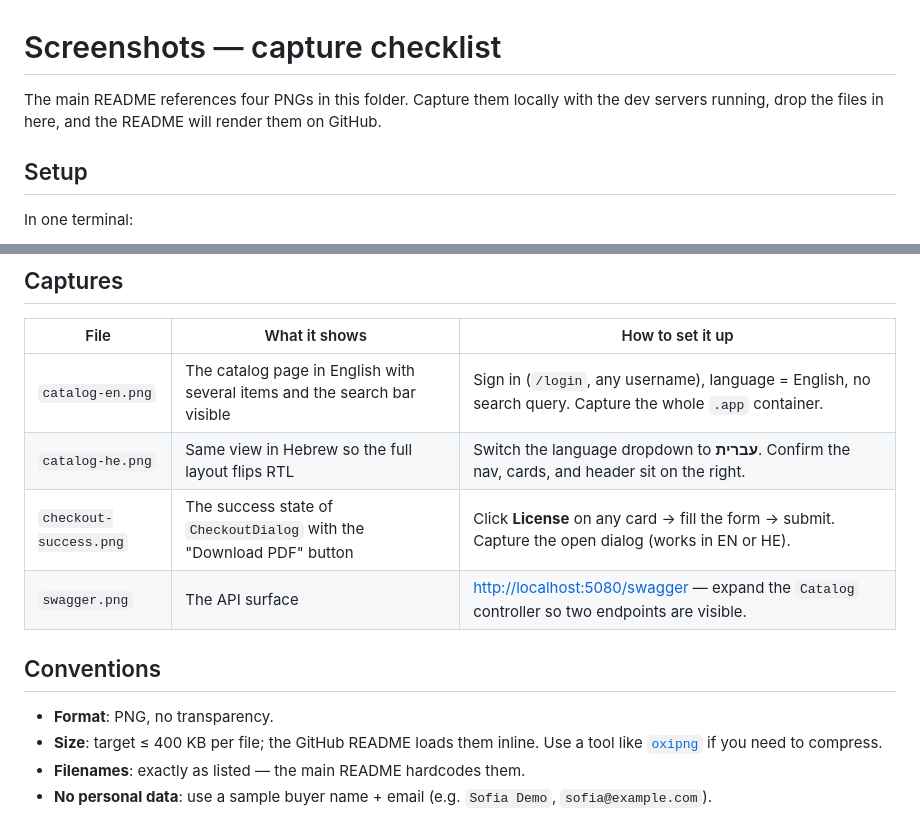
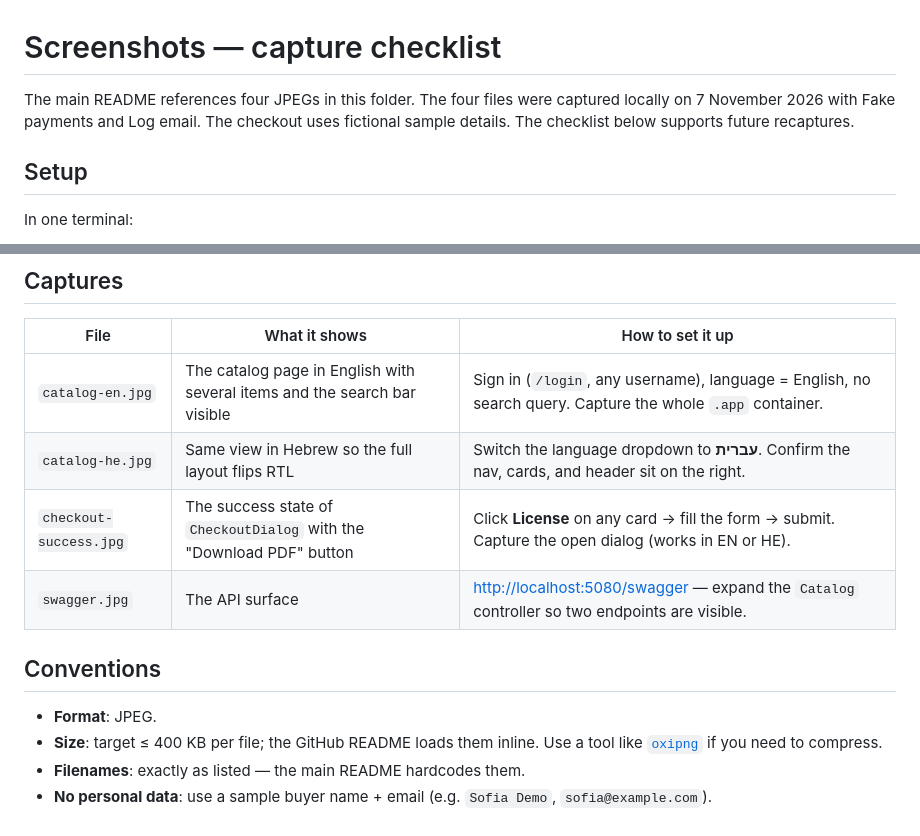
Before and after one commit to sofia-muse/doc-licensing, a Markdown page: screenshots/README.md, 2 parts joined by grey strips. Rendered like a GitHub page.

```diff
--- a/screenshots/README.md
+++ b/screenshots/README.md
@@ -1,7 +1,6 @@
 # Screenshots — capture checklist
 
-The main README references four PNGs in this folder. Capture them locally with the dev
-servers running, drop the files in here, and the README will render them on GitHub.
+The main README references four JPEGs in this folder. The four files were captured locally on 7 November 2026 with Fake payments and Log email. The checkout uses fictional sample details. The checklist below supports future recaptures.
 
 ## Setup
 
@@ -27,14 +26,14 @@ windows produce a lot of empty space; smaller drops to a single column.
 
 | File | What it shows | How to set it up |
 |---|---|---|
-| `catalog-en.png` | The catalog page in English with several items and the search bar visible | Sign in (`/login`, any username), language = English, no search query. Capture the whole `.app` container. |
-| `catalog-he.png` | Same view in Hebrew so the full layout flips RTL | Switch the language dropdown to **עברית**. Confirm the nav, cards, and header sit on the right. |
-| `checkout-success.png` | The success state of `CheckoutDialog` with the "Download PDF" button | Click **License** on any card → fill the form → submit. Capture the open dialog (works in EN or HE). |
-| `swagger.png` | The API surface | <http://localhost:5080/swagger> — expand the `Catalog` controller so two endpoints are visible. |
+| `catalog-en.jpg` | The catalog page in English with several items and the search bar visible | Sign in (`/login`, any username), language = English, no search query. Capture the whole `.app` container. |
+| `catalog-he.jpg` | Same view in Hebrew so the full layout flips RTL | Switch the language dropdown to **עברית**. Confirm the nav, cards, and header sit on the right. |
+| `checkout-success.jpg` | The success state of `CheckoutDialog` with the "Download PDF" button | Click **License** on any card → fill the form → submit. Capture the open dialog (works in EN or HE). |
+| `swagger.jpg` | The API surface | <http://localhost:5080/swagger> — expand the `Catalog` controller so two endpoints are visible. |
 
 ## Conventions
 
-- **Format**: PNG, no transparency.
+- **Format**: JPEG.
 - **Size**: target ≤ 400 KB per file; the GitHub README loads them inline. Use a tool like
   [`oxipng`](https://github.com/shssoichiro/oxipng) if you need to compress.
 - **Filenames**: exactly as listed — the main README hardcodes them.
```
Also changed, not shown: README.md (+9 -5 lines), screenshots/catalog-en.jpg (added), screenshots/catalog-he.jpg (added), screenshots/checkout-success.jpg (added), screenshots/swagger.jpg (added).
